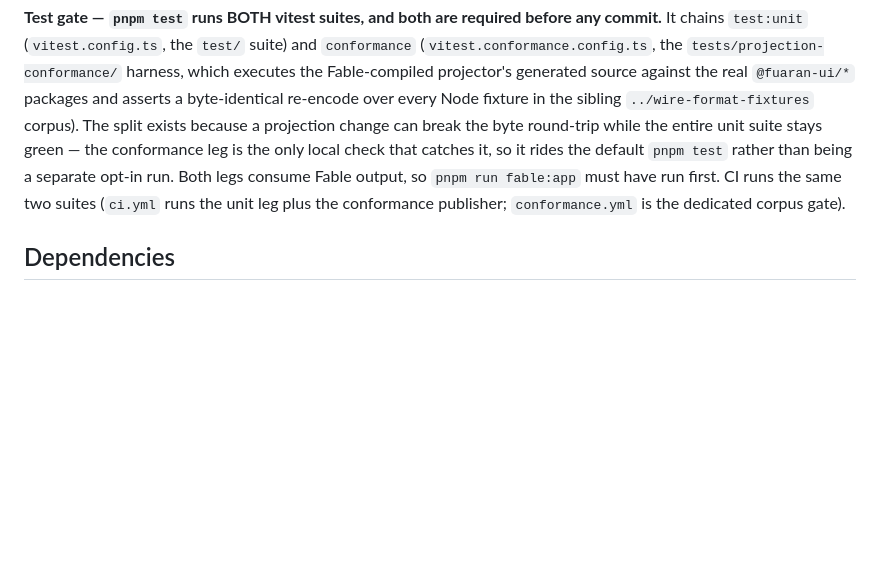
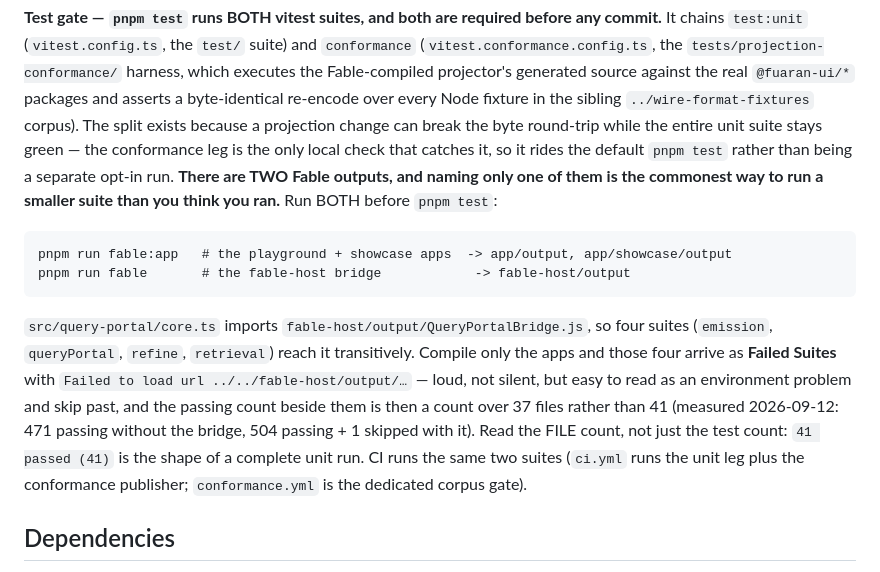
Before and after one commit to fuaran-ui/fuaran-live, a Markdown page: CLAUDE.md, the part around the change. GitHub-like rendering; blank space fills up the shorter version.

Commit message:
docs: Phase 1676 — the test-gate instruction names BOTH Fable outputs
The gate section named `pnpm run fable:app` and stopped. There are two Fable
outputs, and four suites (`emission`, `queryPortal`, `refine`, `retrieval`) reach
`fable-host/output/QueryPortalBridge.js` transitively through
`src/query-portal/core.ts` — so a run that followed this file compiled the apps,
lost those four, and reported a passing count over 37 files while looking exactly
like a passing count over 41.

Measured rather than asserted, 2026-09-12, on this tree: 471 passing with four
Failed Suites when only the apps are compiled; 504 passing + 1 skipped, 41 files,
with both. The failure is loud rather than silent, which is better than the note
that prompted this feared — but it presents as an environment problem next to a
large green number, which is exactly the shape people step over.

The instruction now gives both commands with what each emits, names the four
suites and the import that reaches them, and says to read the FILE count: `41
passed (41)` is the shape of a complete unit run, and a test count alone cannot
tell you whether it was complete.

Co-Authored-By: Claude Opus 5 (1M context) <noreply@anthropic.com>

````diff
--- a/CLAUDE.md
+++ b/CLAUDE.md
@@ -86,8 +86,21 @@ Fable-compiled projector's generated source against the real `@fuaran-ui/*` pack
 byte-identical re-encode over every Node fixture in the sibling `../wire-format-fixtures` corpus).
 The split exists because a projection change can break the byte round-trip while the entire unit
 suite stays green — the conformance leg is the only local check that catches it, so it rides the
-default `pnpm test` rather than being a separate opt-in run. Both legs consume Fable output, so
-`pnpm run fable:app` must have run first. CI runs the same two suites (`ci.yml` runs the unit leg
+default `pnpm test` rather than being a separate opt-in run. **There are TWO Fable outputs, and naming only one of them is the commonest way to run a smaller
+suite than you think you ran.** Run BOTH before `pnpm test`:
+
+```
+pnpm run fable:app   # the playground + showcase apps  -> app/output, app/showcase/output
+pnpm run fable       # the fable-host bridge            -> fable-host/output
+```
+
+`src/query-portal/core.ts` imports `fable-host/output/QueryPortalBridge.js`, so four suites
+(`emission`, `queryPortal`, `refine`, `retrieval`) reach it transitively. Compile only the apps and
+those four arrive as **Failed Suites** with `Failed to load url ../../fable-host/output/…` — loud,
+not silent, but easy to read as an environment problem and skip past, and the passing count beside
+them is then a count over 37 files rather than 41 (measured 2026-09-12: 471 passing without the
+bridge, 504 passing + 1 skipped with it). Read the FILE count, not just the test count: `41 passed
+(41)` is the shape of a complete unit run. CI runs the same two suites (`ci.yml` runs the unit leg
 plus the conformance publisher; `conformance.yml` is the dedicated corpus gate).
 
 ## Dependencies
````
